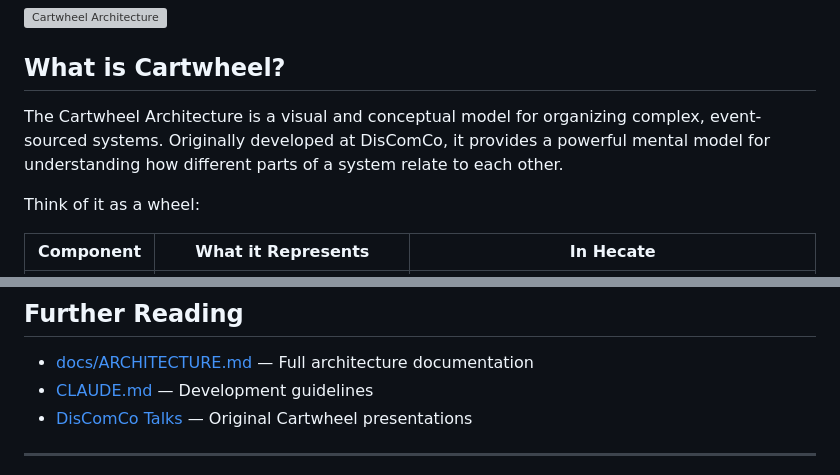
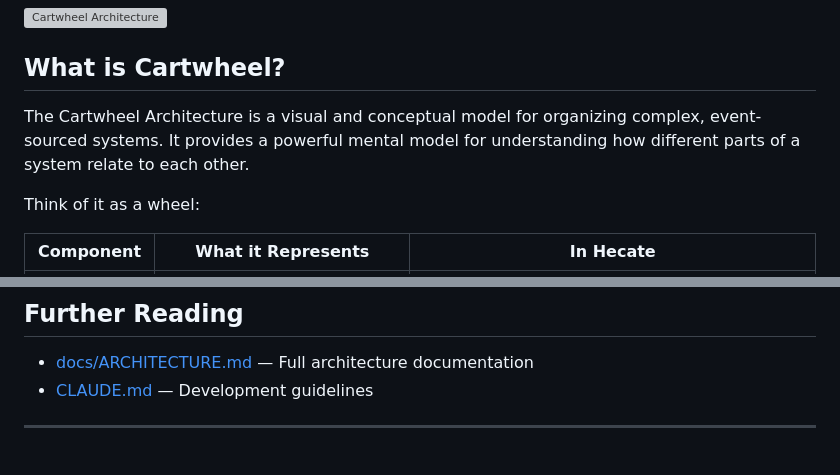
Before and after one commit to hecate-social/hecate-agents, a Markdown page: guides/CARTWHEEL_OVERVIEW.md, 2 parts joined by grey strips. GitHub-like rendering; grey boxes are pictures that could not be loaded.

Commit message:
chore: Remove DisComCo references

```diff
--- a/guides/CARTWHEEL_OVERVIEW.md
+++ b/guides/CARTWHEEL_OVERVIEW.md
@@ -6,7 +6,7 @@
 
 ## What is Cartwheel?
 
-The Cartwheel Architecture is a visual and conceptual model for organizing complex, event-sourced systems. Originally developed at DisComCo, it provides a powerful mental model for understanding how different parts of a system relate to each other.
+The Cartwheel Architecture is a visual and conceptual model for organizing complex, event-sourced systems. It provides a powerful mental model for understanding how different parts of a system relate to each other.
 
 Think of it as a wheel:
 
@@ -208,7 +208,6 @@ Dive deeper into each sequence:
 
 - [docs/ARCHITECTURE.md](../docs/ARCHITECTURE.md) — Full architecture documentation
 - [CLAUDE.md](../CLAUDE.md) — Development guidelines
-- [DisComCo Talks](https://www.youtube.com/@DisComCo) — Original Cartwheel presentations
 
 ---
 
```
Also changed, not shown: philosophy/CARTWHEEL.md (+1 -1 lines).
